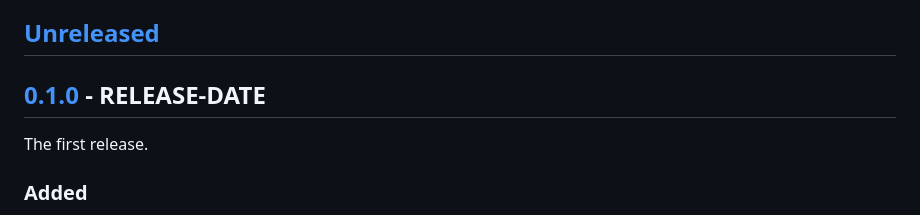
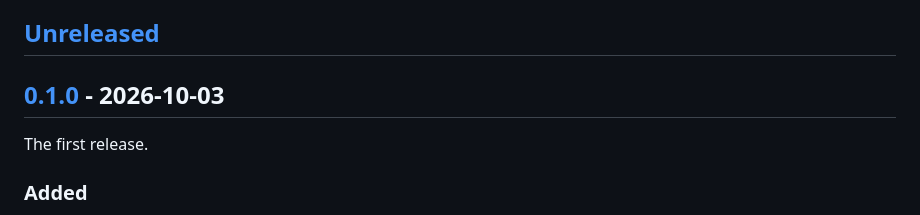
Before and after one commit to amos689/paper-preflight, a Markdown page: CHANGELOG.md, the part around the change. Drawn GitHub-style.

Commit message:
release: date the 0.1.0 changelog (2026-10-03)

```diff
--- a/CHANGELOG.md
+++ b/CHANGELOG.md
@@ -6,7 +6,7 @@ All notable changes to this project are documented here. The format follows
 
 ## [Unreleased]
 
-## [0.1.0] - RELEASE-DATE
+## [0.1.0] - 2026-10-03
 
 The first release.
 
```
